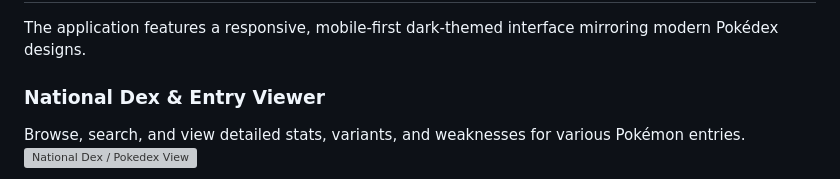
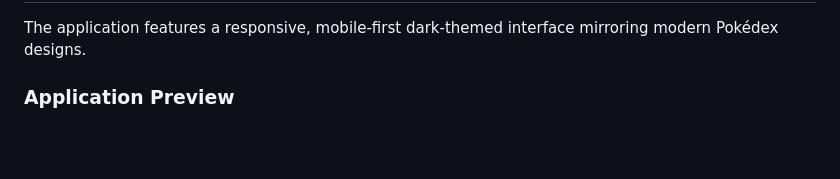
Before and after one commit to huwanbisente/Pokemon-MezaHub, a Markdown page: README.md, the part around one of its changes. GitHub-like rendering; blank space fills up the shorter version; grey boxes are pictures that could not be loaded.

```diff
--- a/README.md
+++ b/README.md
@@ -67,7 +67,5 @@ graph TD
 
 The application features a responsive, mobile-first dark-themed interface mirroring modern Pokédex designs.
 
-### National Dex & Entry Viewer
-Browse, search, and view detailed stats, variants, and weaknesses for various Pokémon entries.
-![National Dex / Pokedex View](assets/screenshots/pokedex_view.PNG)
+### Application Preview
 
```
Also changed, not shown: other parts of README.md (+5 -9 lines).
